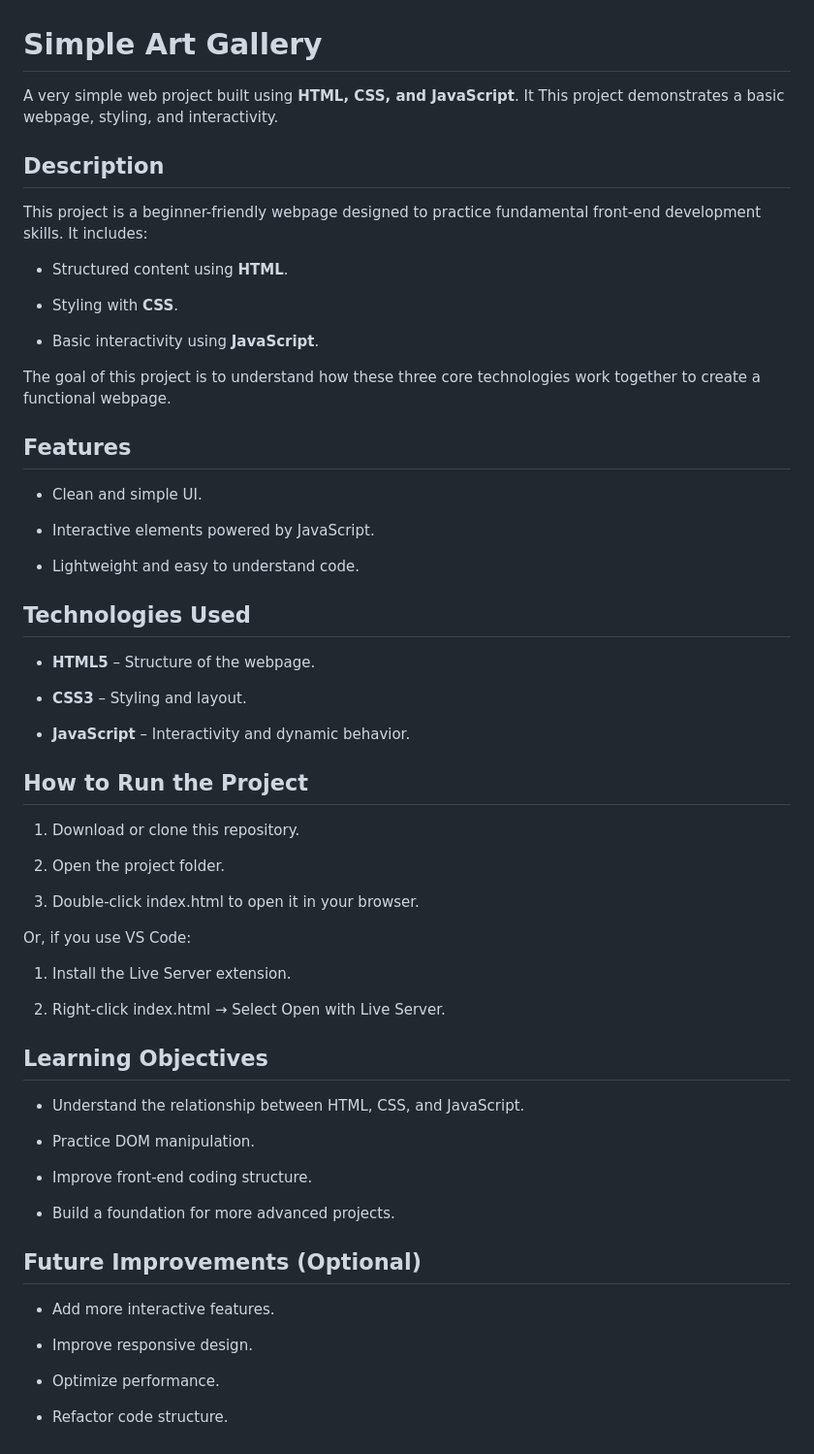
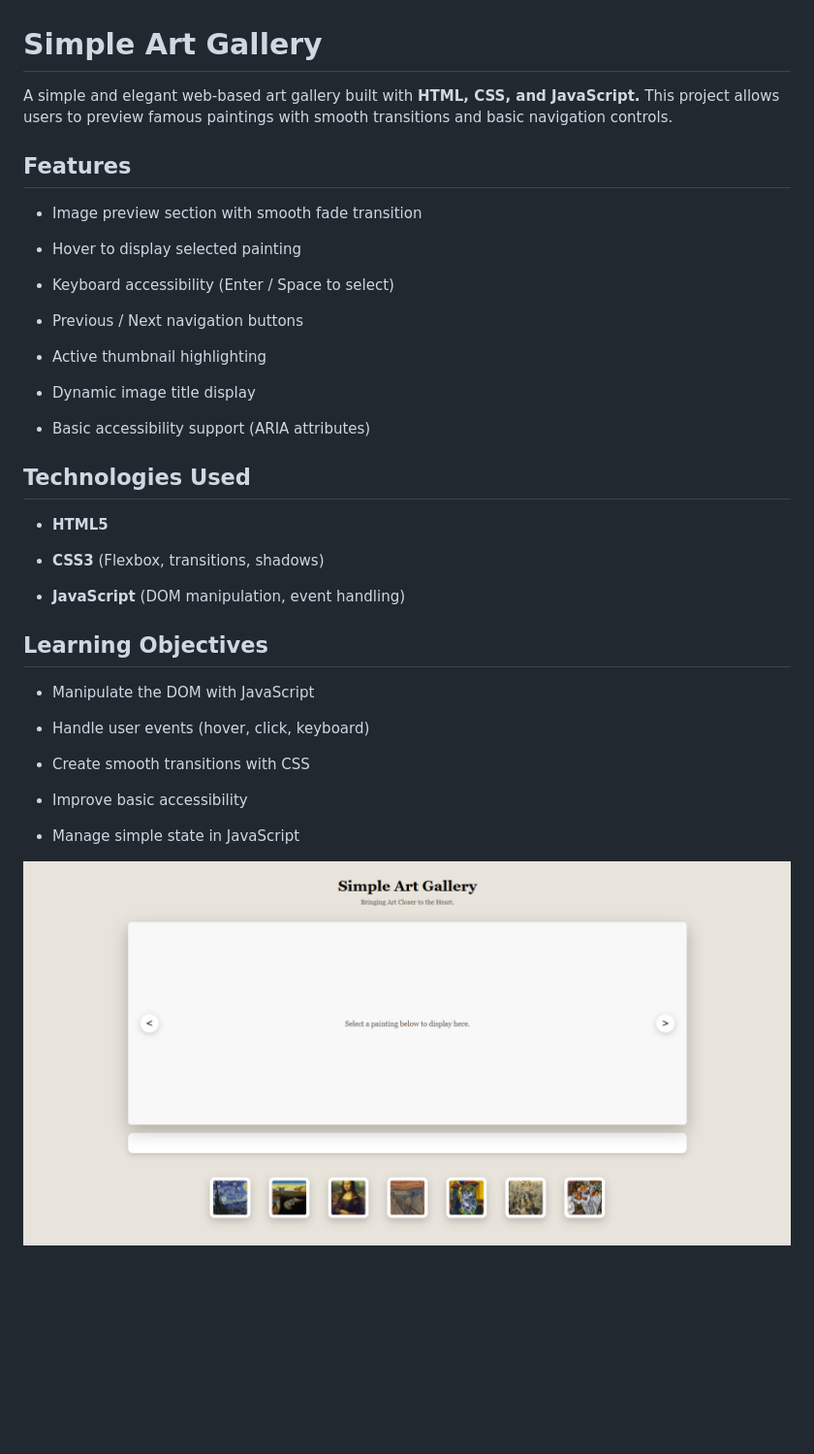
Before and after one commit to luudinhtam/Simple-Art-Gallery, a Markdown page: README.md, the part around the change. Shown at 97% size. Drawn GitHub-style; pictures changed too: home.png (added); blank space fills up the shorter version.

```diff
--- a/README.md
+++ b/README.md
@@ -1,65 +1,42 @@
 # Simple Art Gallery
 
-A very simple web project built using **HTML, CSS, and JavaScript**. It This project demonstrates a basic webpage, styling, and interactivity.
-
-## Description
-
-This project is a beginner-friendly webpage designed to practice fundamental front-end development skills. It includes:
-
-- Structured content using **HTML**.
-
-- Styling with **CSS**.
-
-- Basic interactivity using **JavaScript**.
-
-The goal of this project is to understand how these three core technologies work together to create a functional webpage.
+A simple and elegant web-based art gallery built with **HTML, CSS, and JavaScript.**
+This project allows users to preview famous paintings with smooth transitions and basic navigation controls.
 
 ## Features
 
-- Clean and simple UI.
+- Image preview section with smooth fade transition
 
-- Interactive elements powered by JavaScript.
+- Hover to display selected painting
 
-- Lightweight and easy to understand code.
+- Keyboard accessibility (Enter / Space to select)
+
+- Previous / Next navigation buttons
+
+- Active thumbnail highlighting
+
+- Dynamic image title display
+
+- Basic accessibility support (ARIA attributes)
 
 ## Technologies Used
 
-- **HTML5** – Structure of the webpage.
+- **HTML5**
 
-- **CSS3** – Styling and layout.
+- **CSS3** (Flexbox, transitions, shadows)
 
-- **JavaScript** – Interactivity and dynamic behavior.
-
-## How to Run the Project
-
-1. Download or clone this repository.
-
-2. Open the project folder.
-
-3. Double-click index.html to open it in your browser.
-
-Or, if you use VS Code:
-
-1. Install the Live Server extension.
-
-2. Right-click index.html → Select Open with Live Server.
+- **JavaScript** (DOM manipulation, event handling)
 
 ## Learning Objectives
 
-- Understand the relationship between HTML, CSS, and JavaScript.
+- Manipulate the DOM with JavaScript
 
-- Practice DOM manipulation.
+- Handle user events (hover, click, keyboard)
 
-- Improve front-end coding structure.
+- Create smooth transitions with CSS
 
-- Build a foundation for more advanced projects.
+- Improve basic accessibility
 
-## Future Improvements (Optional)
+- Manage simple state in JavaScript
 
-- Add more interactive features.
-
-- Improve responsive design.
-
-- Optimize performance.
-
-- Refactor code structure.
+![Home Page](home.png)
```
